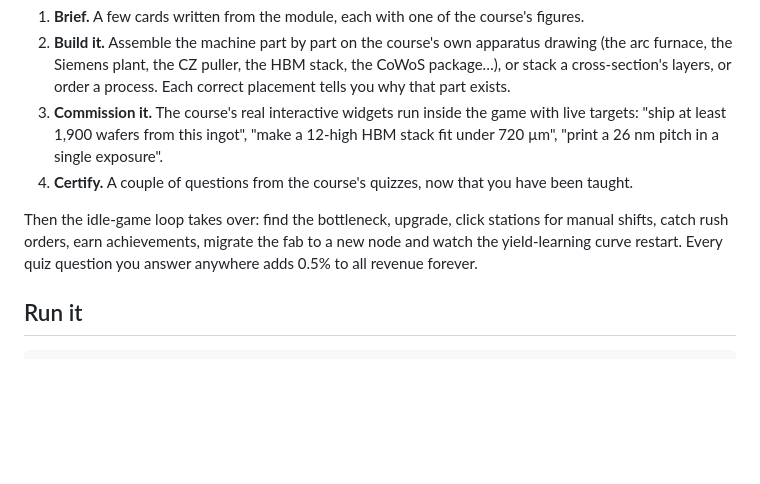
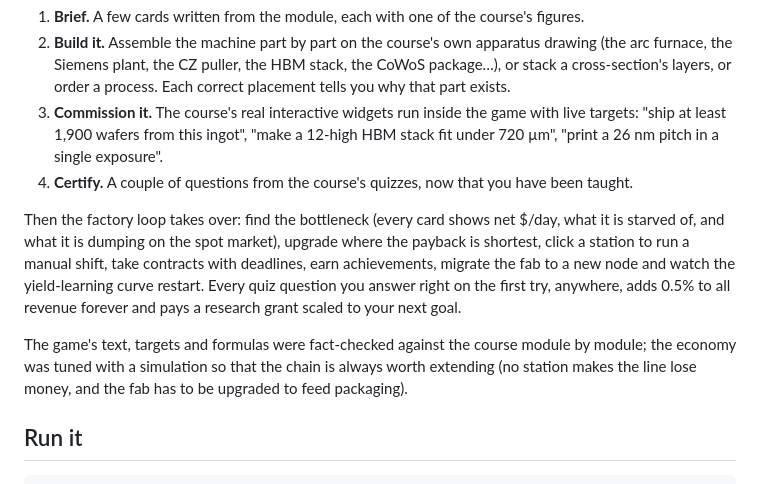
Before and after one commit to DicksonWu654/sand-to-gpu-foundry, a Markdown page: README.md, the part around the change. GitHub-like rendering; blank space fills up the shorter version.

Commit message:
README: describe the contract loop and the tuned economy
Co-Authored-By: Claude Fable 5.1 <noreply@anthropic.com>

```diff
--- a/README.md
+++ b/README.md
@@ -13,7 +13,9 @@ You never have to read a chapter first. Every station is a **commissioning missi
 3. **Commission it.** The course's real interactive widgets run inside the game with live targets: "ship at least 1,900 wafers from this ingot", "make a 12-high HBM stack fit under 720 µm", "print a 26 nm pitch in a single exposure".
 4. **Certify.** A couple of questions from the course's quizzes, now that you have been taught.
 
-Then the idle-game loop takes over: find the bottleneck, upgrade, click stations for manual shifts, catch rush orders, earn achievements, migrate the fab to a new node and watch the yield-learning curve restart. Every quiz question you answer anywhere adds 0.5% to all revenue forever.
+Then the factory loop takes over: find the bottleneck (every card shows net $/day, what it is starved of, and what it is dumping on the spot market), upgrade where the payback is shortest, click a station to run a manual shift, take contracts with deadlines, earn achievements, migrate the fab to a new node and watch the yield-learning curve restart. Every quiz question you answer right on the first try, anywhere, adds 0.5% to all revenue forever and pays a research grant scaled to your next goal.
+
+The game's text, targets and formulas were fact-checked against the course module by module; the economy was tuned with a simulation so that the chain is always worth extending (no station makes the line lose money, and the fab has to be upgraded to feed packaging).
 
 ## Run it
 
```
